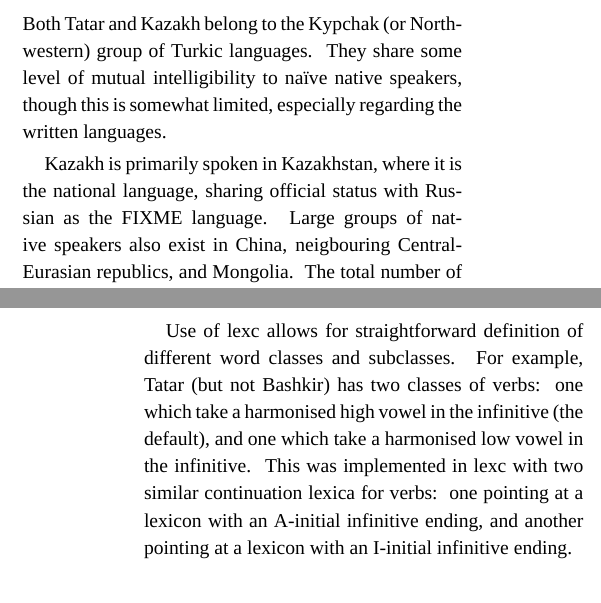
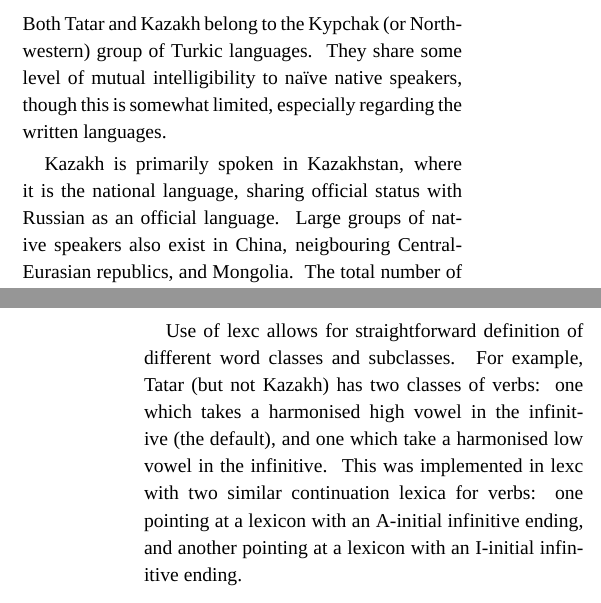
Before and after one commit to apertium/apertium-kaz-tat, a LaTeX paper (paper/paper.tex): two parts of the columns of pages 1 and 3 of 5, joined at a grey line, cut so that both start at the same text. Compiled offline with XeLaTeX; a missing font is replaced by an installed copy or a similar font.

Commit message:
Morphological Transducers (section 4.2): check

```diff
--- a/paper/paper.tex
+++ b/paper/paper.tex
@@ -137,7 +137,7 @@ Both Tatar and Kazakh belong to the Kypchak (or Northwestern) group of Turkic
 languages.  They share some level of mutual intelligibility to naïve native speakers, though this is somewhat limited, especially regarding the written languages.
 
 Kazakh is primarily spoken in Kazakhstan, where it is the national
-language, sharing official status with Russian as the FIXME language.
+language, sharing official status with Russian as an official language.
 Large groups of native speakers also exist in China, neigbouring
 Central-Eurasian republics, and Mongolia. The total number of speakers is at least 10 million people.
 
@@ -274,7 +274,7 @@ The morphological transducers are based on the Helsinki Finite State Toolkit \ci
 
 The morphologies of both languages are implemented in lexc, and the morphophonologies of both languages are implemented in twol.
 
-Use of lexc allows for straightforward definition of different word classes and subclasses.  For example, Tatar (but not Bashkir) has two classes of verbs: one which take a harmonised high vowel in the infinitive (the default), and one which take a harmonised low vowel in the infinitive.  This was implemented in lexc with two similar continuation lexica for verbs: one pointing at a lexicon with an A-initial infinitive ending, and another pointing at a lexicon with an I-initial infinitive ending.
+Use of lexc allows for straightforward definition of different word classes and subclasses.  For example, Tatar (but not Kazakh) has two classes of verbs: one which takes a harmonised high vowel in the infinitive (the default), and one which take a harmonised low vowel in the infinitive.  This was implemented in lexc with two similar continuation lexica for verbs: one pointing at a lexicon with an A-initial infinitive ending, and another pointing at a lexicon with an I-initial infinitive ending.
 
 Use of twol allows for phonological processes present in the languages, like vowel harmony and desonorisation, to be implemented in a straightforward manner.  For example, in Tatar, the A and I archiphonemes found in the infinitive are harmonised to one of two vowels each, depending on the value of the preceding vowel; the basic form of this process can be implemented in one twol rule.
 
```
Also changed, not shown: paper/paper.pdf, paper/paper.tex (1 more changed lines).
